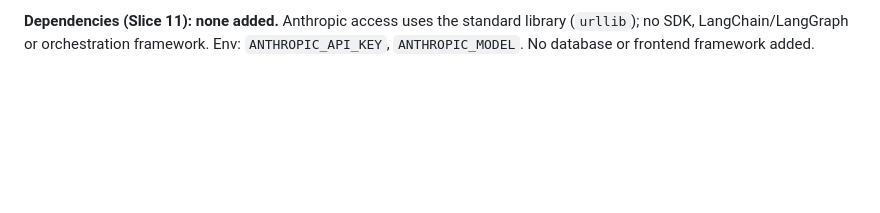
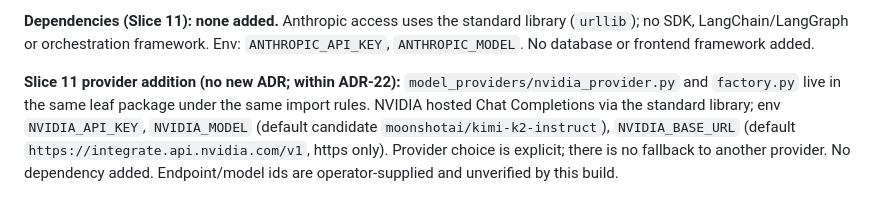
Before and after one commit to YRB19/NetOS, a Markdown page: docs/dependency-decisions.md, the part around the change. Drawn GitHub-style; blank space fills up the shorter version.

```diff
--- a/docs/dependency-decisions.md
+++ b/docs/dependency-decisions.md
@@ -106,3 +106,6 @@ locking/transactional store) or if the operator rules a new field on `DecisionRe
 **ADR-23 (Slice 11): disclosure context is paired with a FeatureSnapshot by reference; `FeatureSnapshot` is unchanged.** Changing it would alter identity of every stored snapshot/fixture. `DisclosureContext.input_snapshot_id` + `context_hash` are journaled; old snapshots remain valid (tested).
 
 **Dependencies (Slice 11): none added.** Anthropic access uses the standard library (`urllib`); no SDK, LangChain/LangGraph or orchestration framework. Env: `ANTHROPIC_API_KEY`, `ANTHROPIC_MODEL`. No database or frontend framework added.
+
+
+**Slice 11 provider addition (no new ADR; within ADR-22):** `model_providers/nvidia_provider.py` and `factory.py` live in the same leaf package under the same import rules. NVIDIA hosted Chat Completions via the standard library; env `NVIDIA_API_KEY`, `NVIDIA_MODEL` (default candidate `moonshotai/kimi-k2-instruct`), `NVIDIA_BASE_URL` (default `https://integrate.api.nvidia.com/v1`, https only). Provider choice is explicit; there is no fallback to another provider. No dependency added. Endpoint/model ids are operator-supplied and unverified by this build.
```
Also changed, not shown: docs/implementation-log.md (+8 -0 lines).
